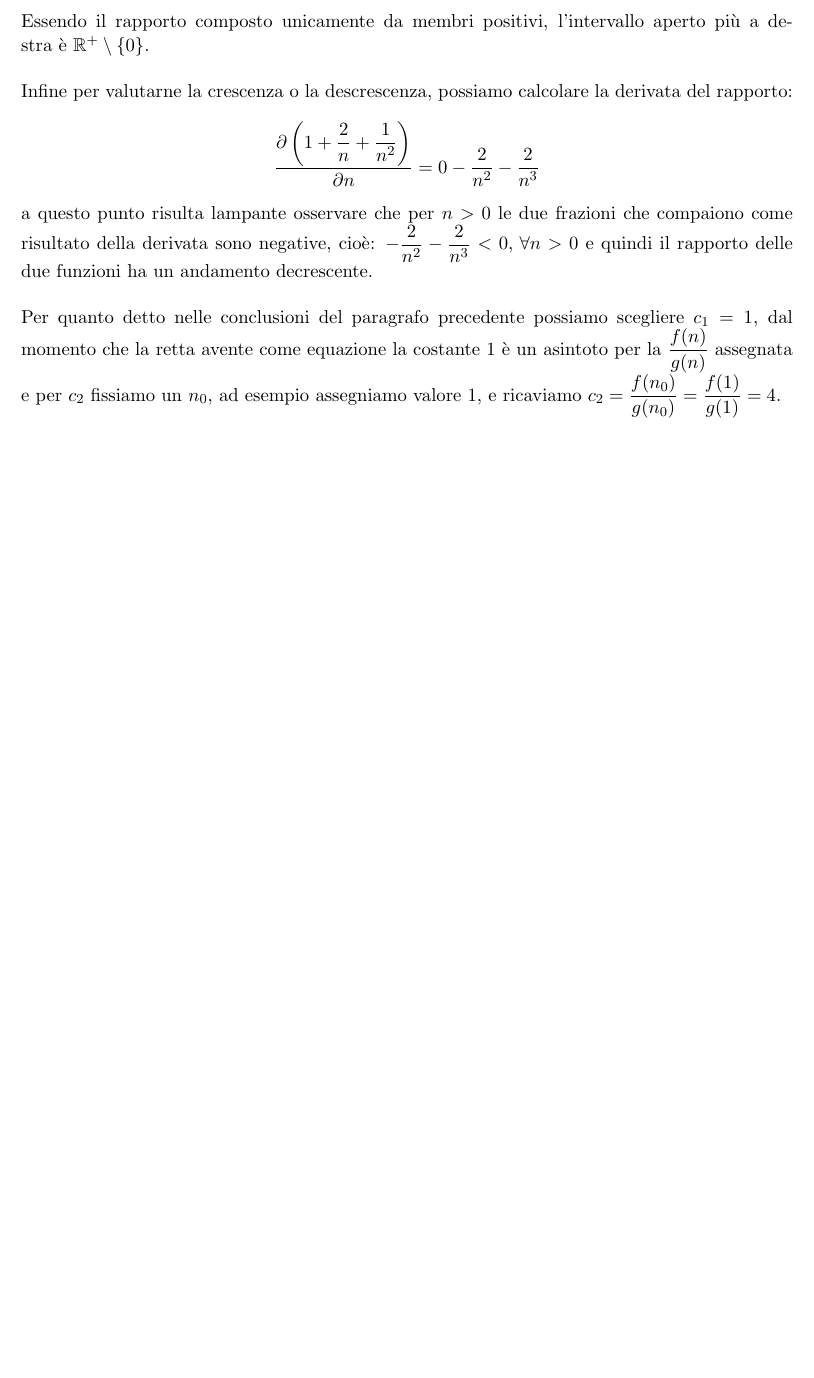
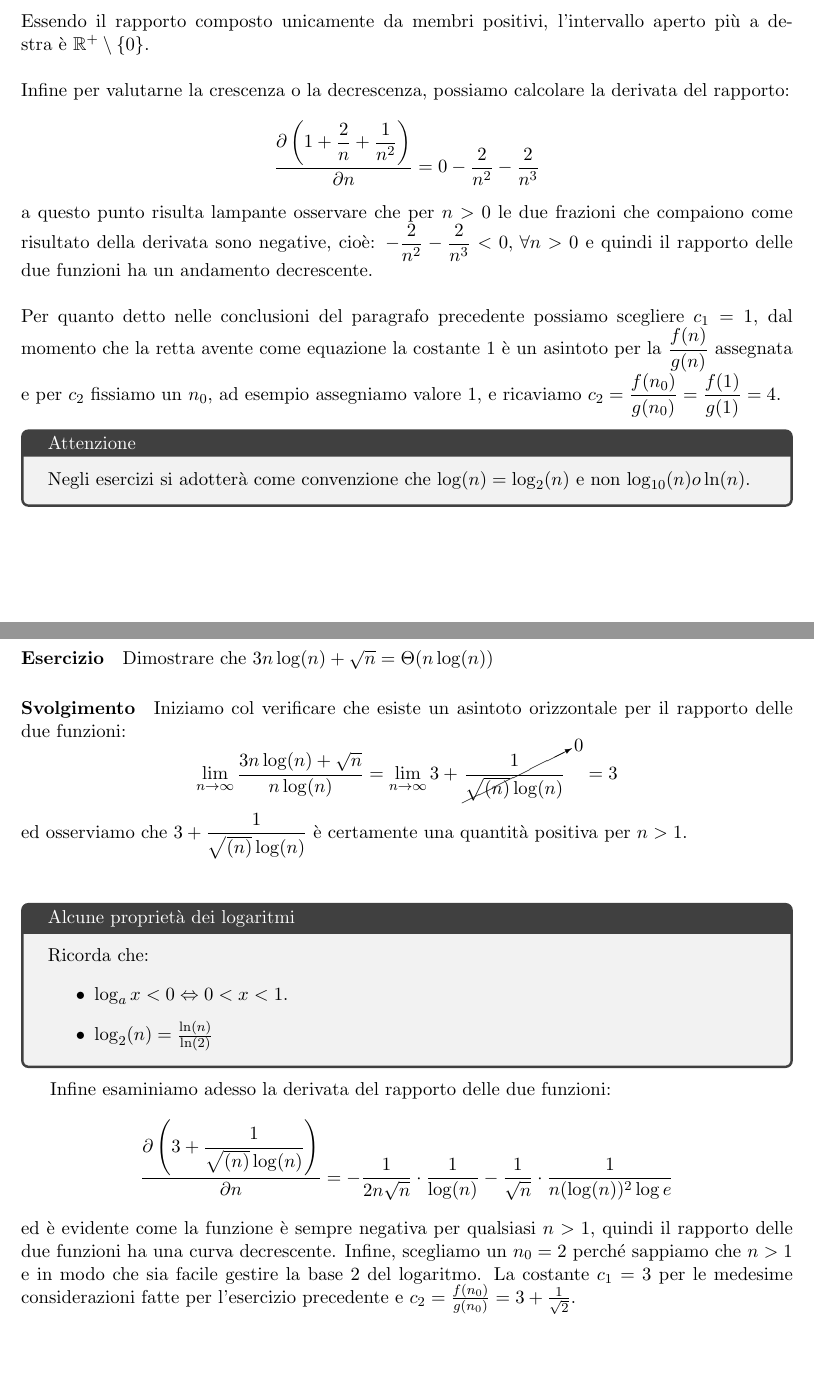
Before and after one commit to stefano-pastore/asd, a LaTeX document (compendio.tex): part of page 10 of 10 before the commit and two parts of pages 10 and 11 of 11 after it, the two joined at a grey line, cut so that both start at the same text, the shorter picture padded with empty space. Compiled offline with pdfLaTeX.

Commit message:
Aggiunto esercizio #2 della lezione tenuta il 29 settembre 2016.

```diff
--- a/compendio.tex
+++ b/compendio.tex
@@ -243,4 +243,24 @@ c_1 \cdot g(n) \leq f(n) \leq c_2\cdot g(n) \Rightarrow c_1 \leq \frac{f(n)}{g(n
 $$\dfrac{\partial \left(1+\dfrac{2}{n}+\dfrac{1}{n^2} \right)}{\partial n} = 0 - \dfrac{2}{n^2} - \dfrac{2}{n^3}$$
 a questo punto risulta lampante osservare che per $n > 0$ le due frazioni che compaiono come risultato della derivata sono negative, cioè: $-\dfrac{2}{n^2} -\dfrac{2}{n^3}<0,\,\forall n > 0$ e quindi il rapporto delle due funzioni ha un andamento decrescente.\\\\Per quanto detto nelle conclusioni del paragrafo precedente possiamo scegliere $c_1 = 1$, dal momento che la retta avente come equazione la costante $1$ è un asintoto per la $\dfrac{f(n)}{g(n)}$ assegnata e per $c_2$ fissiamo un $n_0$, ad esempio assegniamo valore $1$, e ricaviamo $c_2 = \dfrac{f(n_0)}{g(n_0)} = \dfrac{f(1)}{g(1)} = 4$.
 
+\begin{tcolorbox}[title=Attenzione]
+	Negli esercizi si adotterà come convenzione che $\log(n) = \log_2(n)$ e non $\log_{10}(n) o \ln(n)$.
+\end{tcolorbox}
+
+\pagebreak
+\paragraph*{Esercizio} Dimostrare che $3n\log(n) + \sqrt{n} =  \Theta(n\log(n))$
+\paragraph*{Svolgimento} Iniziamo col verificare che esiste un asintoto orizzontale per il rapporto delle due funzioni:
+$$\lim_{n \to \infty} \dfrac{3n\log(n)+ \sqrt{n}}{n\log(n)} = \lim_{n \to \infty} 3 + \cancelto{0}{\dfrac{1}{\sqrt{(n)}\log(n)}}=3$$
+ed osserviamo che $3 + \dfrac{1}{\sqrt{(n)}\log(n)}$ è certamente una quantità positiva per $n>1$.\\\\
+\begin{tcolorbox}[title=Alcune proprietà dei logaritmi]
+	Ricorda che:
+	\begin{itemize}
+		\item $\log_{a} x < 0 \Leftrightarrow 0 < x < 1$.
+		\item $\log_2(n) = \frac{\ln(n)}{\ln(2)}$
+	\end{itemize}
+\end{tcolorbox}
+Infine esaminiamo adesso la derivata del rapporto delle due funzioni:
+$$\dfrac{\partial \left(3 + \dfrac{1}{\sqrt{(n)}\log(n)} \right)}{\partial n} =-\frac{1}{2n\sqrt{n}}\cdot\frac{1}{\log(n)} - \frac{1}{\sqrt{n}} \cdot \frac{1}{n(\log(n))^2\log{e}} $$
+ed è evidente come la funzione è sempre negativa per qualsiasi $n > 1$, quindi il rapporto delle due funzioni ha una curva decrescente.
+Infine, scegliamo un $n_0 = 2$ perché sappiamo che $n > 1$ e in modo che sia facile gestire la base $2$ del logaritmo. La costante $c_1 = 3$ per le medesime considerazioni fatte per l'esercizio precedente e $c_2 = \frac{f(n_0)}{g(n_0)} = 3 + \frac{1}{\sqrt{2}}$.
 \end{document}
```
Also changed, not shown: compendio.tex (6 more changed lines).
